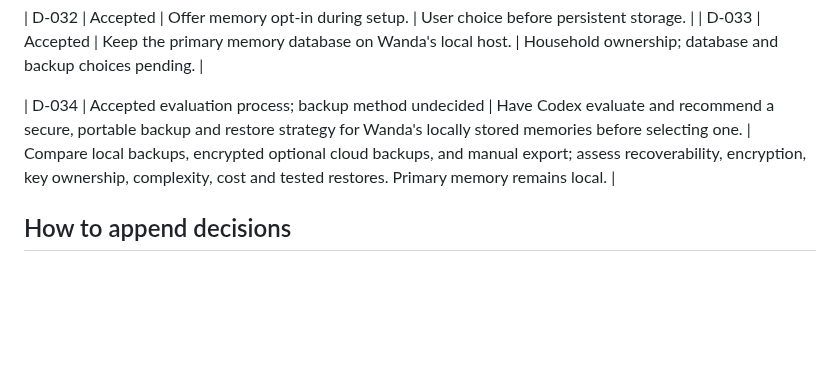
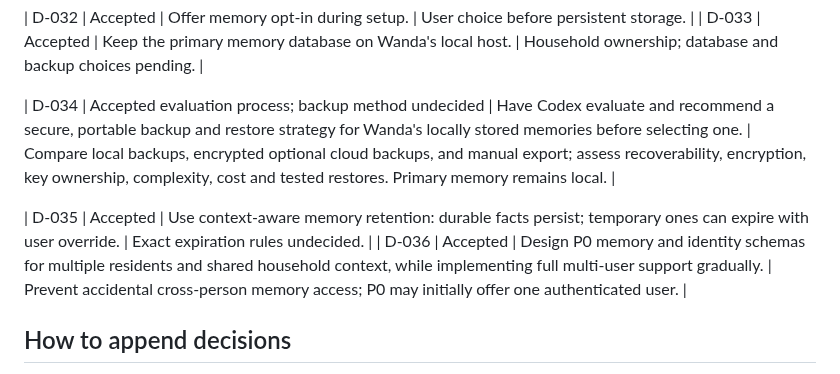
Before and after one commit to arthurlorente/wanda, a Markdown page: docs/DECISION_LOG.md, the part around the change. Drawn GitHub-style; blank space fills up the shorter version.

Commit message:
docs: capture memory retention and multi-user architecture

```diff
--- a/docs/DECISION_LOG.md
+++ b/docs/DECISION_LOG.md
@@ -52,6 +52,9 @@ This is an index, not a substitute for ADRs. **Accepted** means an agreed direct
 
 | D-034 | Accepted evaluation process; backup method undecided | Have Codex evaluate and recommend a secure, portable backup and restore strategy for Wanda's locally stored memories before selecting one. | Compare local backups, encrypted optional cloud backups, and manual export; assess recoverability, encryption, key ownership, complexity, cost and tested restores. Primary memory remains local. |
 
+| D-035 | Accepted | Use context-aware memory retention: durable facts persist; temporary ones can expire with user override. | Exact expiration rules undecided. |
+| D-036 | Accepted | Design P0 memory and identity schemas for multiple residents and shared household context, while implementing full multi-user support gradually. | Prevent accidental cross-person memory access; P0 may initially offer one authenticated user. |
+
 ## How to append decisions
 
 Append a new numbered row when a substantive decision is accepted, rejected, superseded or reopened. Update existing status only with a dated history note and link to the replacing decision or ADR. Technical choices should have an ADR. Keep `PROJECT_CONTEXT.md`, `PROJECT_STATE.md`, requirements and issues in sync.
```
